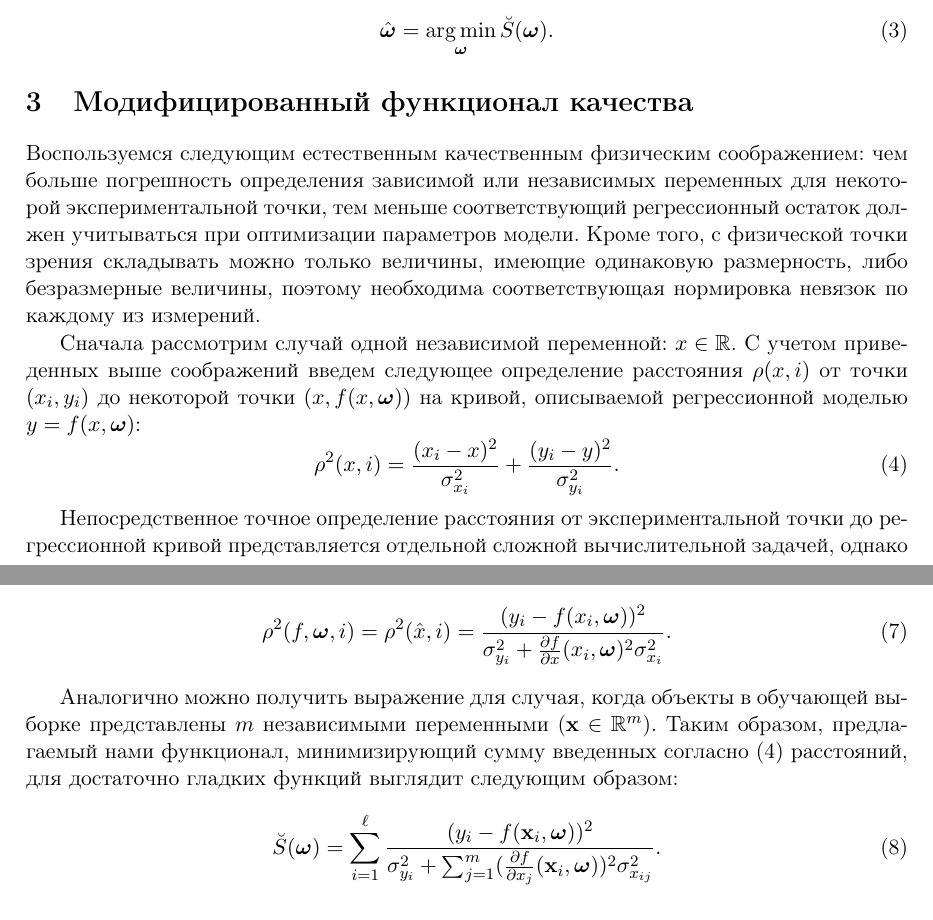
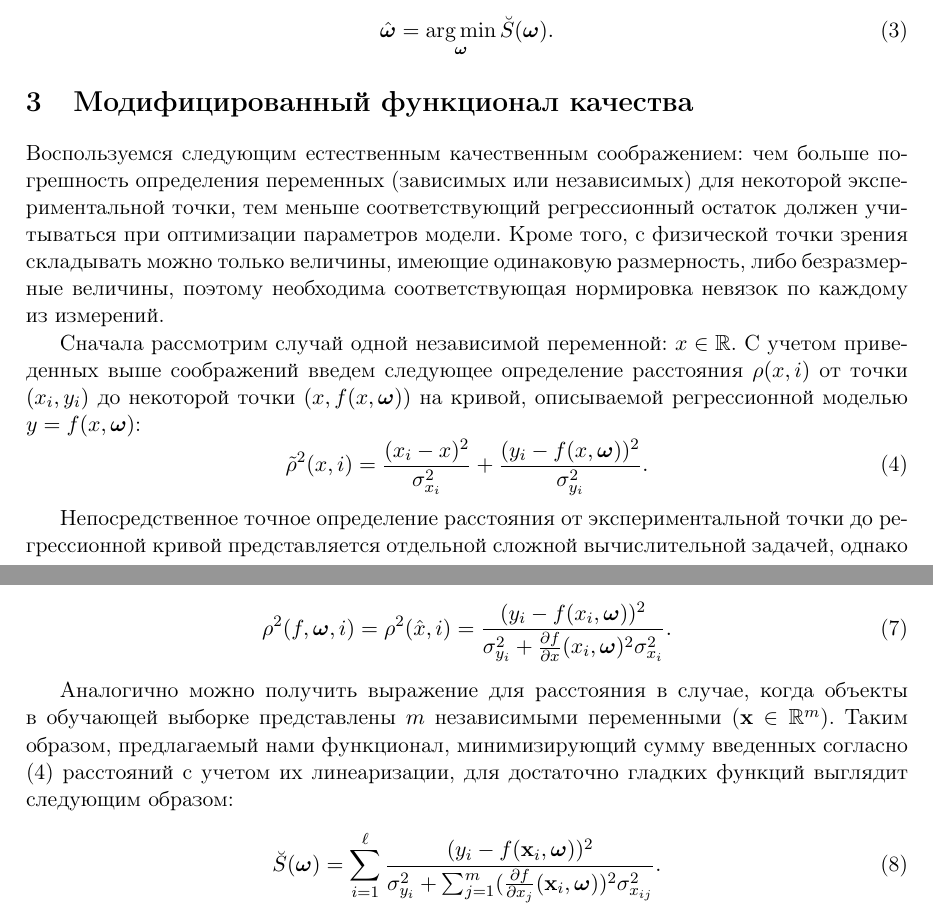
Before and after one commit to 0xd34df00d/RefractOptics, a LaTeX paper (doc/Rudoy2014LevMar.tex): two parts of pages 3 and 5 of 13, joined at a grey line, cut so that both start at the same text. Compiled offline with pdfLaTeX.

Commit message:
[2014LevMar] mLM derivation chapter style fixes.

```diff
--- a/doc/Rudoy2014LevMar.tex
+++ b/doc/Rudoy2014LevMar.tex
@@ -198,8 +198,8 @@ $\Sigma_x$:
 
 \section{Модифицированный функционал качества}
 
-Воспользуемся следующим естественным качественным физическим соображением:
-чем больше погрешность определения зависимой или независимых переменных
+Воспользуемся следующим естественным качественным соображением:
+чем больше погрешность определения переменных (зависимых или независимых)
 для некоторой экспериментальной точки, тем меньше соответствующий
 регрессионный остаток должен учитываться при оптимизации параметров модели.
 Кроме того, с физической точки зрения складывать
@@ -213,7 +213,7 @@ $x \in \mathbb{R}$. С учетом приведенных выше сообра
 от точки $(x_i, y_i)$ до некоторой точки
 $(x, f(x, \bomega))$ на кривой, описываемой регрессионной моделью $y = f(x, \bomega)$:
 \begin{equation}
-  \rho^2(x, i) = \frac{(x_i - x)^2}{\sigma_{x_i}^2} + \frac{(y_i - y)^2}{\sigma_{y_i}^2}.
+  \tilde{\rho}^2(x, i) = \frac{(x_i - x)^2}{\sigma_{x_i}^2} + \frac{(y_i - f(x, \bomega))^2}{\sigma_{y_i}^2}.
   \label{eq:dist0}
 \end{equation}
 
@@ -340,10 +340,11 @@ $(x, f(x, \bomega))$ на кривой, описываемой регресси
   \label{eq:rho_univar}
 \end{equation}
 
-Аналогично можно получить выражение для случая, когда объекты в обучающей выборке
+Аналогично можно получить выражение для расстояния в случае, когда объекты в обучающей выборке
 представлены $m$ независимыми переменными ($\mathbf{x} \in \mathbb{R}^m$).
-Таким образом, предлагаемый нами функционал, минимизирующий сумму введенных согласно \eqref{eq:dist0}
-расстояний, для достаточно гладких функций выглядит следующим образом:
+Таким образом, предлагаемый нами функционал, минимизирующий сумму введенных
+согласно \eqref{eq:dist0} расстояний с учетом их линеаризации,
+для достаточно гладких функций выглядит следующим образом:
 \begin{equation}
   \breve{S}(\bomega) = \sum_{i = 1}^\ell \frac{(y_i - f(\mathbf{x}_i, \bomega))^2}{\sigma_{y_i}^2 + \sum_{j = 1}^m (\frac{\partial f}{\partial x_j}(\mathbf{x}_i, \bomega))^2 \sigma^2_{x_{ij}}}.
   \label{eq:s}
```
Also changed, not shown: doc/Rudoy2014LevMar.tex (4 more changed lines).
